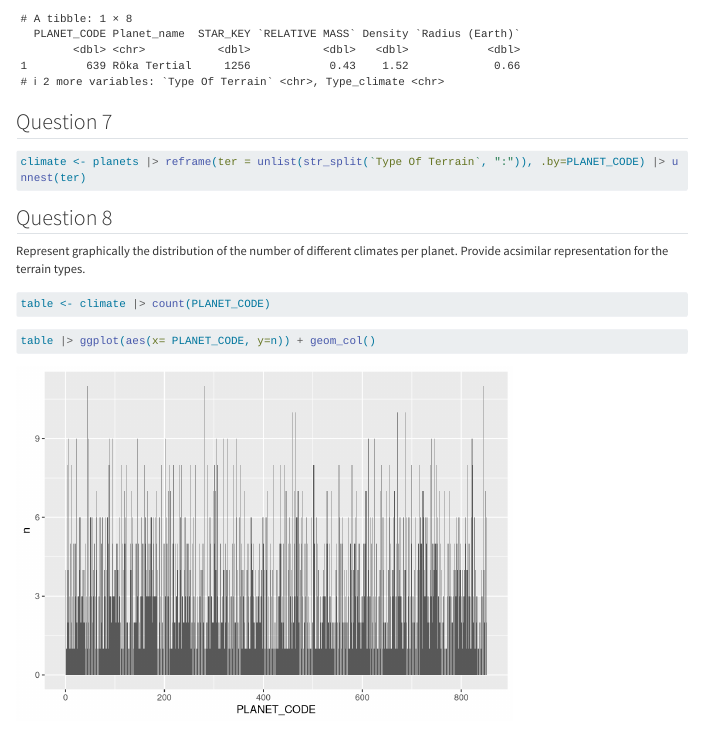
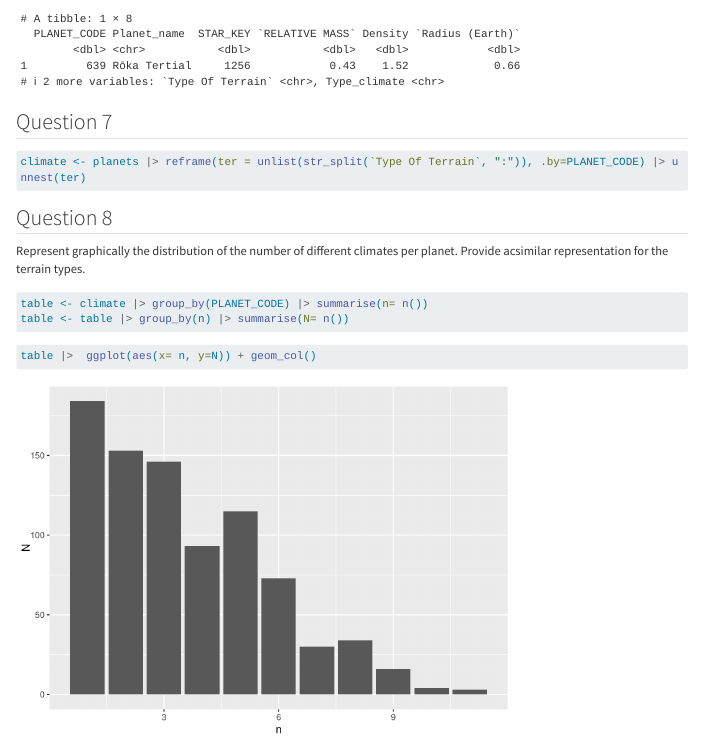
Before and after one commit to mbethlehem/stars, a Quarto document (MESSELU.qmd): the page in a window 1100 px wide, from 3310 px down. Rendered offline with R 4.5, knitr and Pandoc in place of Quarto, with nearby package versions; some code elsewhere in the file could not run offline; long lines of code are wrapped.

Commit message:
final commit

````diff
--- a/MESSELU.qmd
+++ b/MESSELU.qmd
@@ -109,9 +109,10 @@ climate <- planets |> reframe(ter = unlist(str_split(`Type Of Terrain`, ":")), .
 Represent graphically the distribution of the number of different climates per planet. Provide acsimilar representation for the terrain types.
 
 ```{r}
-table <- climate |> count(PLANET_CODE)
+table <- climate |> group_by(PLANET_CODE) |> summarise(n= n())
+table <- table |> group_by(n) |> summarise(N= n())
 ```
 
 ```{r}
-table |> ggplot(aes(x= PLANET_CODE, y=n)) + geom_col()
+table |>  ggplot(aes(x= n, y=N)) + geom_col()
 ```
````
